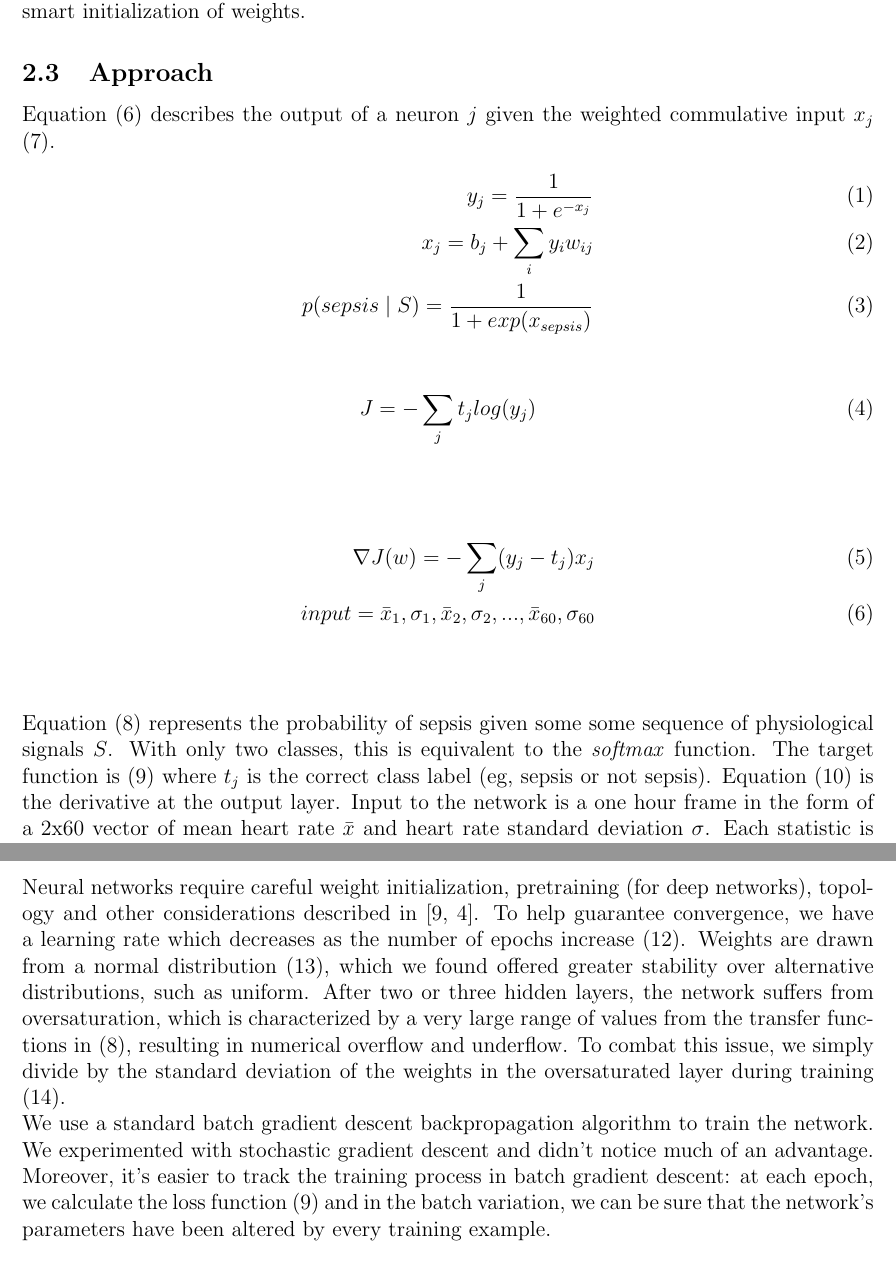
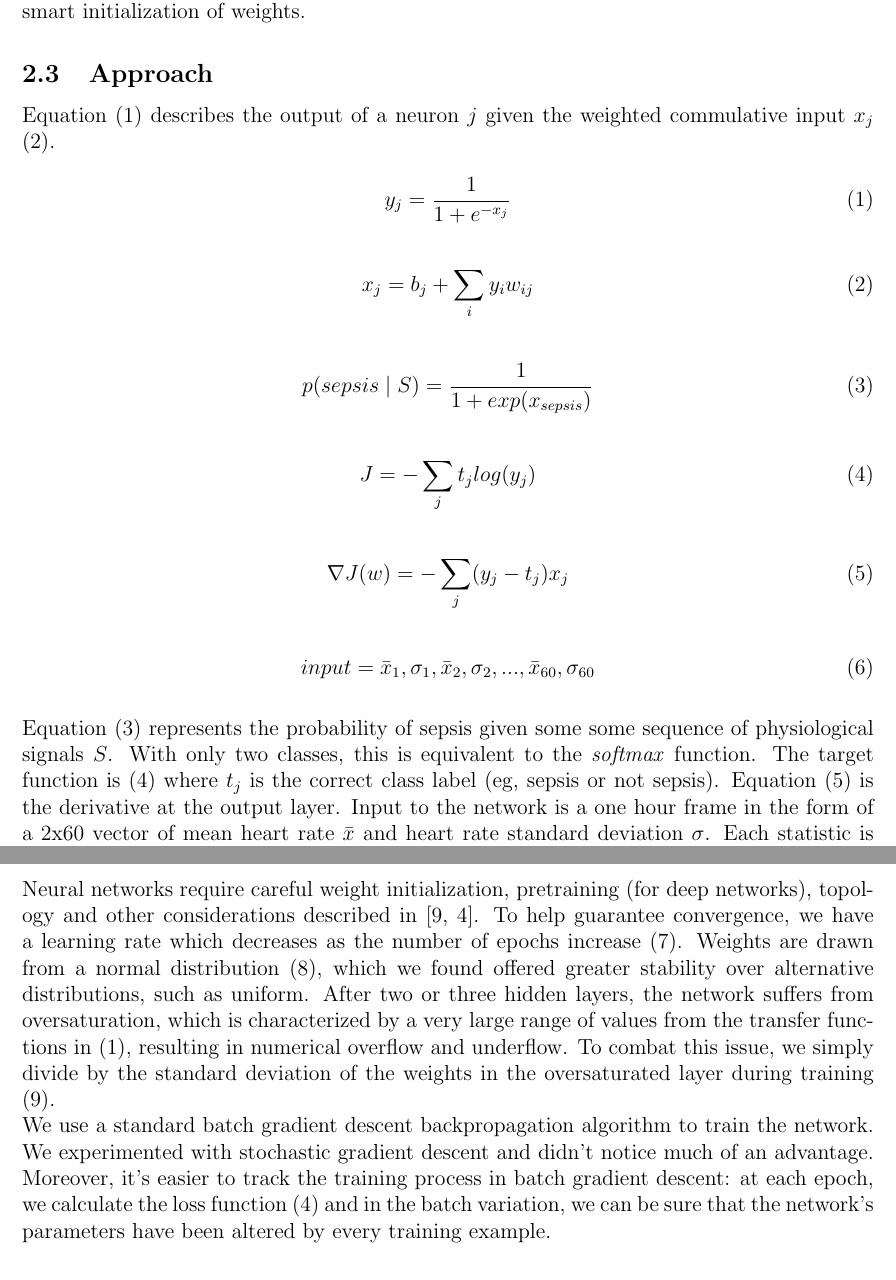
Before and after one commit to d-unknown-processor/mlcd_proj, a LaTeX document (appendix.tex): two parts of pages 5 and 6 of 18, joined at a grey line, cut so that both start at the same text. Compiled offline with pdfLaTeX.

Commit message:
fixed eqn numbering issues

```diff
--- a/appendix.tex
+++ b/appendix.tex
@@ -269,27 +269,37 @@ preventing overfitting by certain restrictions on weight updating and smart init
 
 \subsection{Approach}
 
-Equation (6) describes
-the output of a neuron $j$ given the weighted commulative input $x_j$ (7).
+Equation (\ref{eqn:sigmoid}) describes
+the output of a neuron $j$ given the weighted commulative input $x_j$ (\ref{eqn:nn_x}).
 \begin{align}
-y_{j} = \frac{1}{1+e^{-x_{j}}} \\
-x_{j} = b_{j} + \sum_{i}y_{i}w_{ij} \\
+y_{j} = \frac{1}{1+e^{-x_{j}}}
+\label{eqn:sigmoid}
+\end{align}
+\begin{align}
+x_{j} = b_{j} + \sum_{i}y_{i}w_{ij}
+\label{eqn:nn_x}
+\end{align}
+\begin{align}
 p(sepsis \mid S) = \frac{1}{1 + exp(x_{sepsis})}
+\label{eqn:nn_prob}
+\end{align}
+\begin{align}
+J = -\sum_{j} t_{j} log(y_{j})
+\label{eqn:nn_J}
+\end{align}
+\begin{align}
+\nabla J(w) = -\sum_{j} (y_{j} - t_{j}) x_{j}
+\label{eqn:nn_dJ}
+\end{align}
+\begin{align}
+input = \bar{x}_{1}, \sigma_{1}, \bar{x}_{2}, \sigma_{2}, ... ,\bar{x}_{60}, \sigma_{60}
+\label{eqn:nn_input}
 \end{align}
 
-\begin{align}
-J = -\sum_{j} t_{j} log(y_{j})
-\end{align} \\
-\\
-\begin{align}
-\nabla J(w) = -\sum_{j} (y_{j} - t_{j}) x_{j} \\
-input = \bar{x}_{1}, \sigma_{1}, \bar{x}_{2}, \sigma_{2}, ... ,\bar{x}_{60}, \sigma_{60}
-\end{align} \\
-
-Equation (8) represents the probability
+Equation (\ref{eqn:nn_prob}) represents the probability
 of sepsis given some some sequence of physiological signals $S$. With only two classes, this is equivalent to the
 \textit{softmax} function. The
-target function is (9) where $t_{j}$ is the correct class label (eg, sepsis or not sepsis). Equation (10)
+target function is (\ref{eqn:nn_J}) where $t_{j}$ is the correct class label (eg, sepsis or not sepsis). Equation (\ref{eqn:nn_dJ})
 is the derivative at the output layer. Input to the network is a one hour frame in the form of a 2x60 vector of mean heart rate $\bar{x}$
 and heart rate standard deviation $\sigma$. Each statistic is measured from a one minute interval in the original 2 Hz data.
 \begin{align}
@@ -299,12 +316,14 @@ w_{i,j} \leftarrow \frac{w_{i,j}}{\sigma_{j}}
 \end{align}
 \\
-Neural networks require careful weight initialization, pretraining (for deep networks), topology and other considerations described in \cite{vesely2013sequence, hinton2012deep}. To help guarantee convergence, we have a learning rate which decreases as the number of epochs increase (12). Weights are drawn from a normal distribution (13), which we found offered greater stability over alternative distributions, such as uniform. After two or three hidden layers, the network suffers from oversaturation, which is characterized by a very large range of values from the
-transfer functions in (8), resulting in numerical overflow and underflow. To combat this issue, we simply divide by the standard deviation
-of the weights in the oversaturated layer during training (14).
+Neural networks require careful weight initialization, pretraining (for deep networks), topology and other considerations
+described in \cite{vesely2013sequence, hinton2012deep}. To help guarantee convergence, we have a learning rate which decreases as the
+number of epochs increase (\ref{eqn:nn_eta}). Weights are drawn from a normal distribution (\ref{eqn:nn_w1}), which we found offered greater stability over alternative distributions, such as uniform. After two or three hidden layers, the network suffers from oversaturation, which is characterized by a very large range of values from the
+transfer functions in (\ref{eqn:sigmoid}), resulting in numerical overflow and underflow. To combat this issue, we simply divide by the standard deviation
+of the weights in the oversaturated layer during training (\ref{eqn:nn_w2}).
 \\
 We use a standard batch gradient descent backpropagation algorithm to train the network. We experimented with stochastic gradient descent and didn't
 notice much of an advantage. Moreover, it's easier to track the training process in batch gradient descent: at each epoch, we calculate
-the loss function (9) and in the batch variation, we can be sure that the network's parameters have been altered by every training example.
+the loss function (\ref{eqn:nn_J}) and in the batch variation, we can be sure that the network's parameters have been altered by every training example.
 
 \subsection{Preliminary Results and Evaluation}
 
```
Also changed, not shown: appendix.tex (11 more changed lines).
